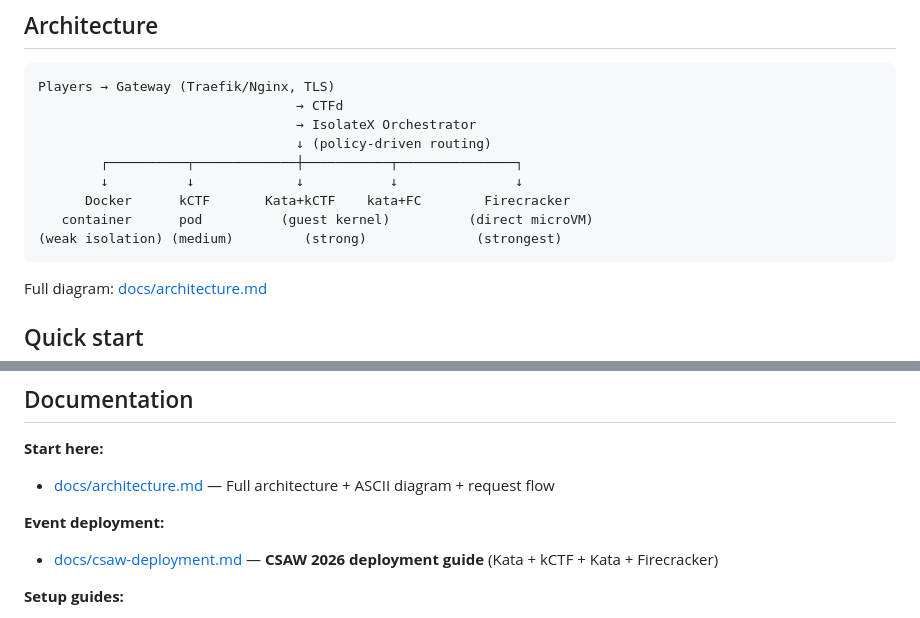
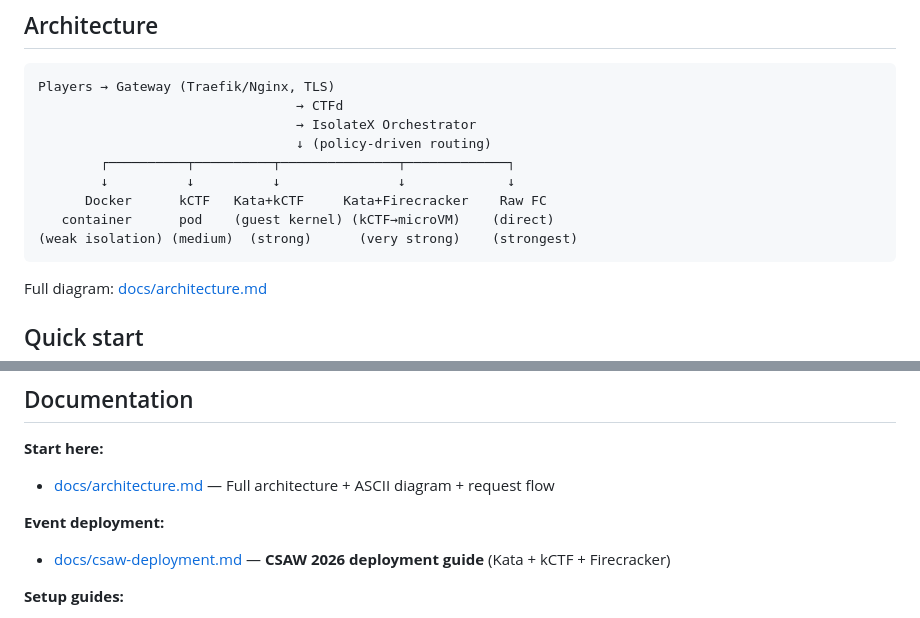
Before and after one commit to codewithdaniel1/IsolateX, a Markdown page: README.md, 2 parts joined by grey strips. Drawn GitHub-style.

````diff
--- a/README.md
+++ b/README.md
@@ -50,11 +50,11 @@ Players → Gateway (Traefik/Nginx, TLS)
                                  → CTFd
                                  → IsolateX Orchestrator
                                  ↓ (policy-driven routing)
-        ┌──────────┬─────────────┼───────────┬───────────────┐
-        ↓          ↓             ↓           ↓               ↓
-      Docker      kCTF       Kata+kCTF    kata+FC        Firecracker
-   container      pod          (guest kernel)          (direct microVM)
-(weak isolation) (medium)         (strong)              (strongest)
+        ┌──────────┬──────────┬───────────────┬─────────────┐
+        ↓          ↓          ↓               ↓             ↓
+      Docker      kCTF   Kata+kCTF     Kata+Firecracker    Raw FC
+   container      pod    (guest kernel) (kCTF→microVM)    (direct)
+(weak isolation) (medium)  (strong)      (very strong)    (strongest)
 ```
 
 Full diagram: [docs/architecture.md](docs/architecture.md)
@@ -87,7 +87,7 @@ Orchestrator API: http://localhost:8080/docs
 - [docs/architecture.md](docs/architecture.md) — Full architecture + ASCII diagram + request flow
 
 **Event deployment:**
-- [docs/csaw-deployment.md](docs/csaw-deployment.md) — **CSAW 2026 deployment guide** (Kata + kCTF + Kata + Firecracker)
+- [docs/csaw-deployment.md](docs/csaw-deployment.md) — **CSAW 2026 deployment guide** (Kata + kCTF + Firecracker)
 
 **Setup guides:**
 - [docs/kctf-setup.md](docs/kctf-setup.md) — Fresh kCTF / Kubernetes cluster setup
````
Also changed, not shown: docs/STRATEGY.md (+9 -7 lines), docs/architecture.md (+6 -6 lines).
